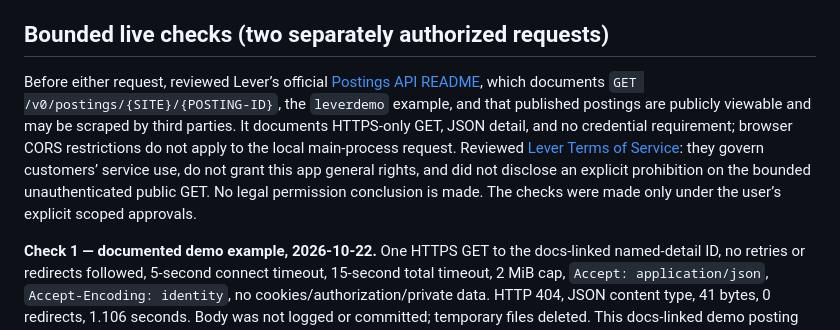
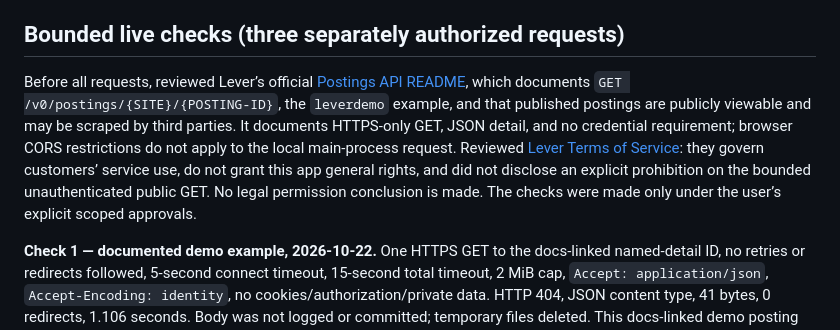
Before and after one commit to MakCoder-2004/ATS-CV-Creator, a Markdown page: docs/research/link-import-feasibility-2026-10-22.md, the part around one of its changes. Drawn GitHub-style.

```diff
--- a/docs/research/link-import-feasibility-2026-10-22.md
+++ b/docs/research/link-import-feasibility-2026-10-22.md
@@ -78,9 +78,9 @@ These timings are single local measurements, not guarantees. Node `zlib` and JSO
 
 Storage acceptance does not imply model compatibility. Before every dispatch, freeze the exact authorized request: system/developer prompt, complete profile/facts actually selected, complete working posting, tool/schema overhead, message framing, and reserved maximum output. Use the selected model’s authoritative context/tokenizer metadata or a locally available exact-compatible tokenizer to count the entire request; require `input_tokens + reserved_output_tokens <= context_window - safety_margin`. Recompute after any model, profile, posting, prompt, or tool-schema change and bind the check to the same immutable request hash that is dispatched under current consent. Never use description characters as a token proxy, silently truncate/chunk/summarize/translate, or make an extra model call. If metadata/tokenizer/context window is unavailable or inconsistent, fail closed before dispatch and show the user the compatible-model or deliberate reviewed-shortening path. Preserve full source text, label results based on a shortened working posting, and do not treat a successful storage write as model authorization.
 
-## Bounded live checks (two separately authorized requests)
+## Bounded live checks (three separately authorized requests)
 
-Before either request, reviewed Lever’s official [Postings API README](https://github.com/lever/postings-api/blob/master/README.md), which documents `GET /v0/postings/{SITE}/{POSTING-ID}`, the `leverdemo` example, and that published postings are publicly viewable and may be scraped by third parties. It documents HTTPS-only GET, JSON detail, and no credential requirement; browser CORS restrictions do not apply to the local main-process request. Reviewed [Lever Terms of Service](https://www.lever.co/legal/terms-of-service): they govern customers’ service use, do not grant this app general rights, and did not disclose an explicit prohibition on the bounded unauthenticated public GET. No legal permission conclusion is made. The checks were made only under the user’s explicit scoped approvals.
+Before all requests, reviewed Lever’s official [Postings API README](https://github.com/lever/postings-api/blob/master/README.md), which documents `GET /v0/postings/{SITE}/{POSTING-ID}`, the `leverdemo` example, and that published postings are publicly viewable and may be scraped by third parties. It documents HTTPS-only GET, JSON detail, and no credential requirement; browser CORS restrictions do not apply to the local main-process request. Reviewed [Lever Terms of Service](https://www.lever.co/legal/terms-of-service): they govern customers’ service use, do not grant this app general rights, and did not disclose an explicit prohibition on the bounded unauthenticated public GET. No legal permission conclusion is made. The checks were made only under the user’s explicit scoped approvals.
 
 **Check 1 — documented demo example, 2026-10-22.** One HTTPS GET to the docs-linked named-detail ID, no retries or redirects followed, 5-second connect timeout, 15-second total timeout, 2 MiB cap, `Accept: application/json`, `Accept-Encoding: identity`, no cookies/authorization/private data. HTTP 404, JSON content type, 41 bytes, 0 redirects, 1.106 seconds. Body was not logged or committed; temporary files deleted. This docs-linked demo posting was unavailable.
 
```
Also changed, not shown: other parts of docs/research/link-import-feasibility-2026-10-22.md (+10 -8 lines).
